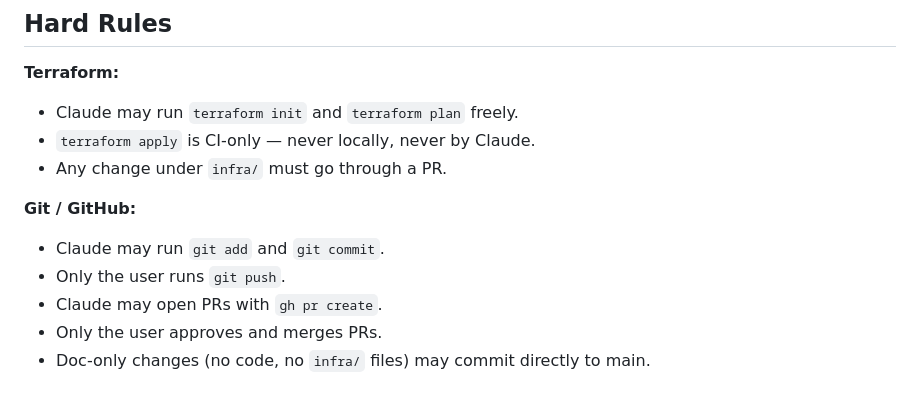
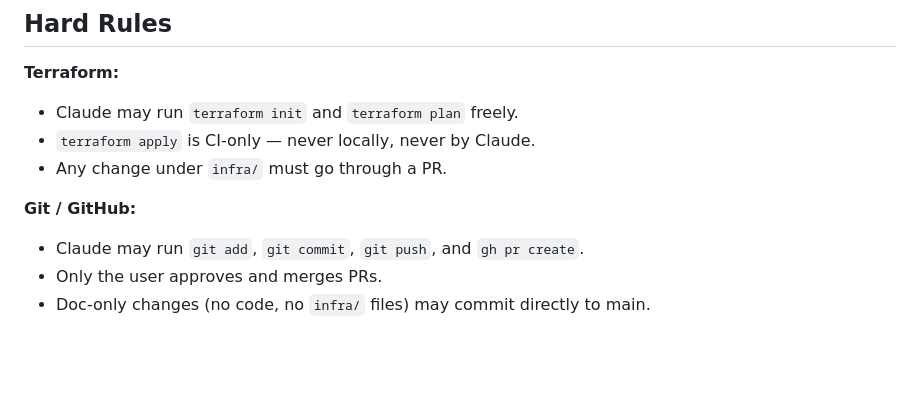
Before and after one commit to Justinmemphis/memphis-bbq-ranking-platform, a Markdown page: CLAUDE.md, the part around the change. Rendered like a GitHub page; blank space fills up the shorter version.

Commit message:
docs(claude): allow Claude to push and open PRs; user merges only
Co-Authored-By: Claude Sonnet 4.6 <noreply@anthropic.com>

```diff
--- a/CLAUDE.md
+++ b/CLAUDE.md
@@ -8,9 +8,7 @@
 - Any change under `infra/` must go through a PR.
 
 **Git / GitHub:**
-- Claude may run `git add` and `git commit`.
-- Only the user runs `git push`.
-- Claude may open PRs with `gh pr create`.
+- Claude may run `git add`, `git commit`, `git push`, and `gh pr create`.
 - Only the user approves and merges PRs.
 - Doc-only changes (no code, no `infra/` files) may commit directly to main.
 
```
